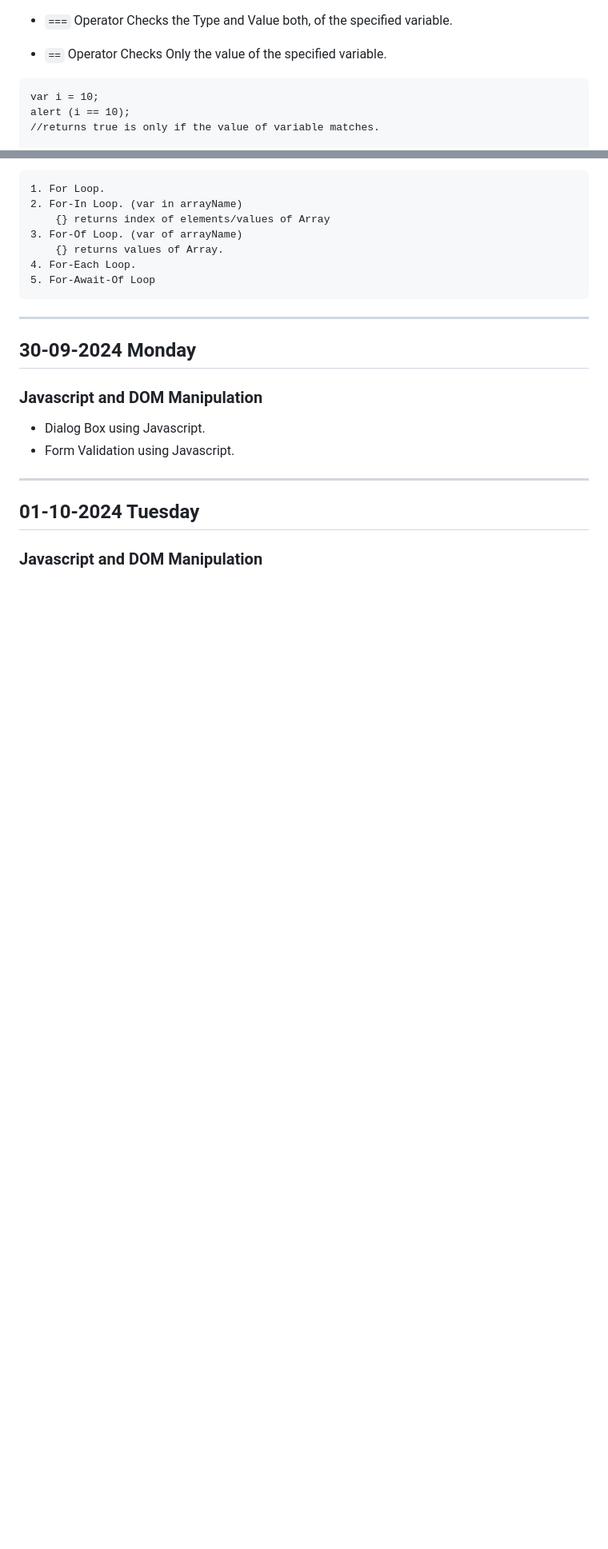
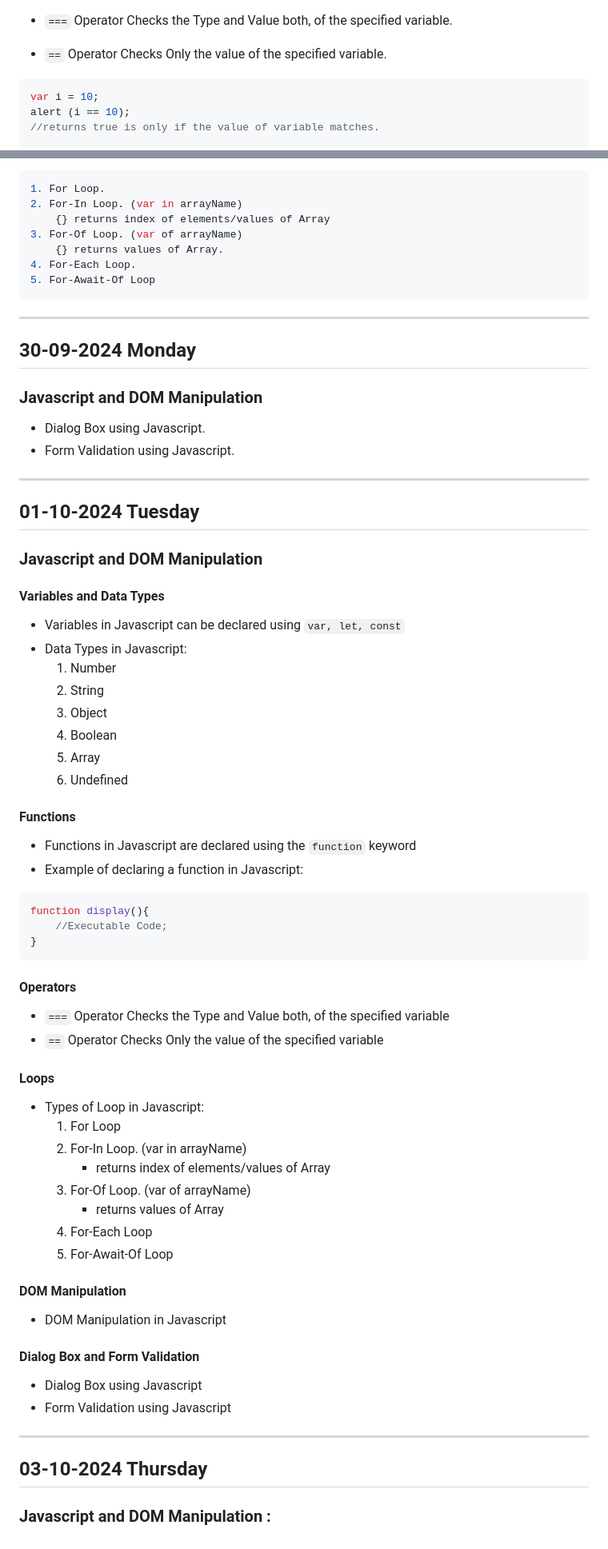
Before and after one commit to iamchaitanya7/WebDev, a Markdown page: notes/KeyPoints.md, 2 parts joined by grey strips. Shown at 80% size. Rendered like a GitHub page; blank space fills up the shorter version.

````diff
--- a/notes/KeyPoints.md
+++ b/notes/KeyPoints.md
@@ -98,7 +99,7 @@ function display(){
 
 * `===` Operator Checks the Type and Value both, of the specified variable.
 * `==` Operator Checks Only the value of the specified variable.
-```
+```javascript
 var i = 10;
 alert (i == 10);
 //returns true is only if the value of variable matches.
@@ -160,3 +163,47 @@ alert (i === 10);
 ----------------------
 ## 01-10-2024 Tuesday
 ### Javascript and DOM Manipulation
+
+#### Variables and Data Types
+* Variables in Javascript can be declared using `var, let, const`
+* Data Types in Javascript:
+	1. Number
+	2. String
+	3. Object
+	4. Boolean
+	5. Array
+	6. Undefined
+
+#### Functions
+* Functions in Javascript are declared using the `function` keyword
+* Example of declaring a function in Javascript:
+```javascript
+function display(){
+    //Executable Code;
+}
+```
+
+#### Operators
+* `===` Operator Checks the Type and Value both, of the specified variable
+* `==` Operator Checks Only the value of the specified variable
+
+#### Loops
+* Types of Loop in Javascript:
+	1. For Loop
+	2. For-In Loop. (var in arrayName)
+		* returns index of elements/values of Array
+	3. For-Of Loop. (var of arrayName)
+		* returns values of Array
+	4. For-Each Loop
+	5. For-Await-Of Loop
+
+#### DOM Manipulation
+* DOM Manipulation in Javascript
+
+#### Dialog Box and Form Validation
+* Dialog Box using Javascript
+* Form Validation using Javascript
+
+----------------------
+## 03-10-2024 Thursday
+### Javascript and DOM Manipulation :
````
Also changed, not shown: other parts of notes/KeyPoints.md (+9 -6 lines).
